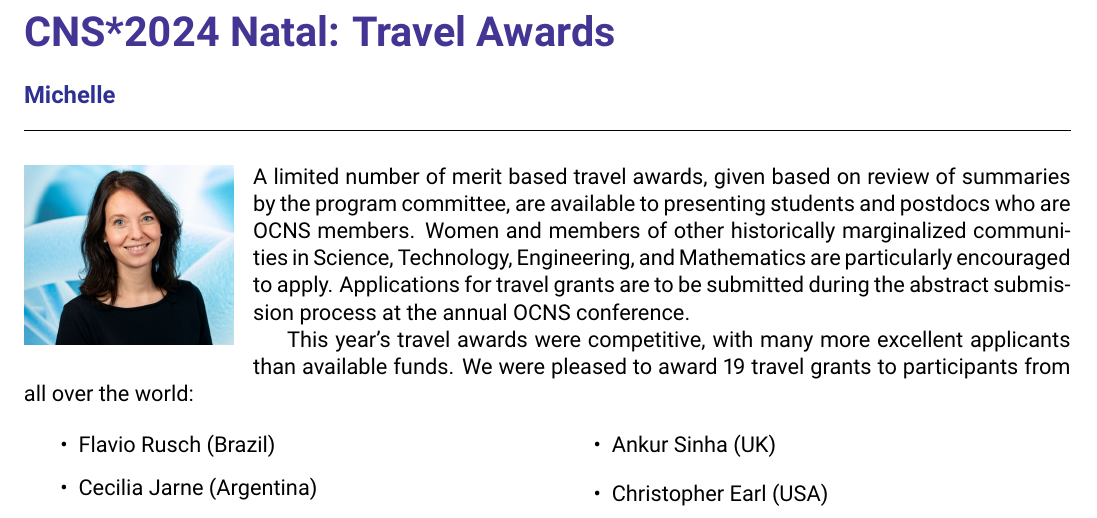
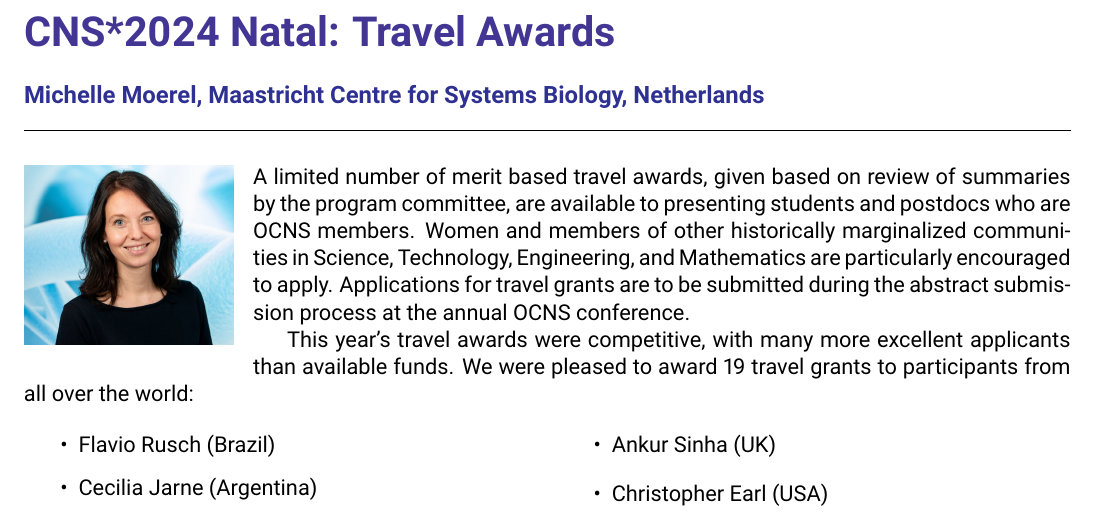
Before and after one commit to cengique/ocns-newsletter, a LaTeX document (2024-autumn/newsletter.tex, which reads 2024-autumn/travel-awards.tex): part of page 7 of 16, cut so that both start at the same text. Compiled offline with pdfLaTeX.

Commit message:
feat: add Michelle's full affiliation

```diff
--- a/2024-autumn/travel-awards.tex
+++ b/2024-autumn/travel-awards.tex
@@ -1,5 +1,5 @@
 \section*{CNS*2024 Natal: Travel Awards}%
-\sectionauthor{Michelle}
+\sectionauthor{Michelle Moerel, Maastricht Centre for Systems Biology, Netherlands}
 \begin{wrapfigure}{l}{0.2\textwidth}
   \includegraphics[width=0.2\textwidth]{images/Moerel}
 \end{wrapfigure}
```
Also changed, not shown: 2024-autumn/newsletter.pdf.
